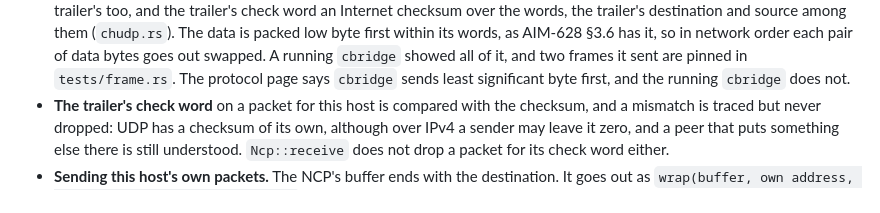
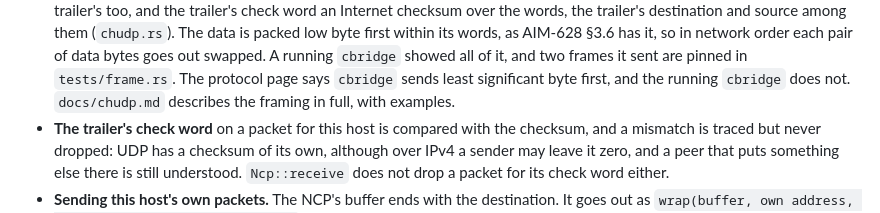
Before and after one commit to metebalci/ozd, a Markdown page: DESIGN.md, the part around the change. Rendered like a GitHub page.

```diff
--- a/DESIGN.md
+++ b/DESIGN.md
@@ -191,6 +191,7 @@ switch.
   `cbridge` showed all of it, and two frames it sent are pinned in
   `tests/frame.rs`. The protocol page says `cbridge` sends least
   significant byte first, and the running `cbridge` does not.
+  `docs/chudp.md` describes the framing in full, with examples.
 - **The trailer's check word** on a packet for this host is compared with
   the checksum, and a mismatch is traced but never dropped: UDP has a
   checksum of its own, although over IPv4 a sender may leave it zero, and
```
Also changed, not shown: README.md (+2 -1 lines), docs/chudp.md (added, +165 -0 lines).
